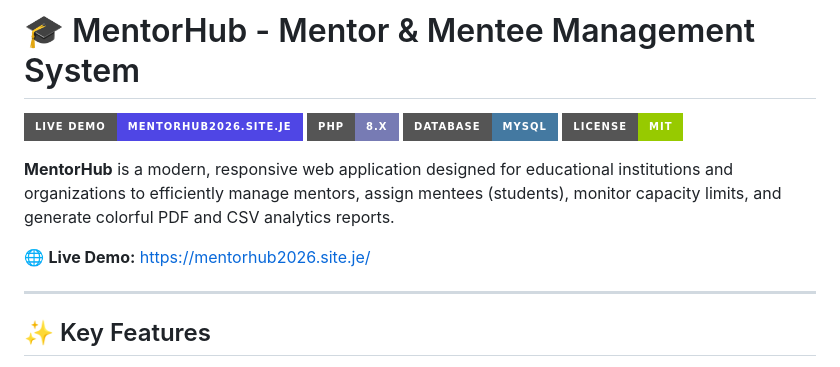
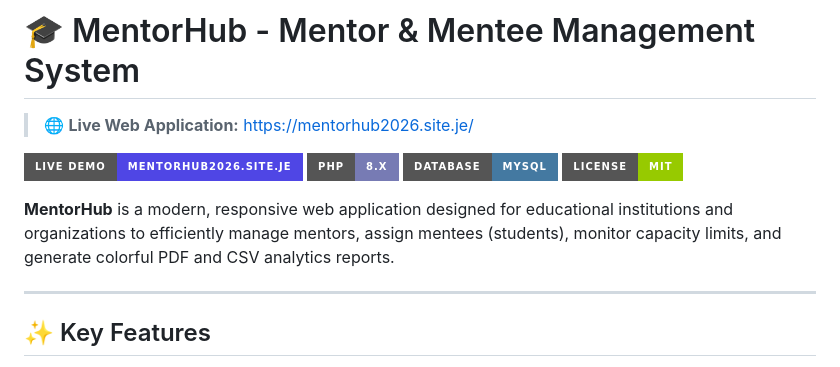
Before and after one commit to Fakruddin-Coder/Mentor-hub, a Markdown page: README.md, the part around the change. Rendered like a GitHub page; badges without logos.

Commit message:
Highlight live demo link at top of README

```diff
--- a/README.md
+++ b/README.md
@@ -1,4 +1,6 @@
 # 🎓 MentorHub - Mentor & Mentee Management System
+
+> 🌐 **Live Web Application:** [https://mentorhub2026.site.je/](https://mentorhub2026.site.je/)
 
 [![Live Demo](https://img.shields.io/badge/Live%20Demo-mentorhub2026.site.je-4f46e5?style=for-the-badge&logo=googlechrome&logoColor=white)](https://mentorhub2026.site.je/)
 [![PHP](https://img.shields.io/badge/PHP-8.x-777bb4?style=for-the-badge&logo=php&logoColor=white)](https://www.php.net/)
@@ -6,8 +8,6 @@
 [![License](https://img.shields.io/badge/License-MIT-green?style=for-the-badge)](#license)
 
 **MentorHub** is a modern, responsive web application designed for educational institutions and organizations to efficiently manage mentors, assign mentees (students), monitor capacity limits, and generate colorful PDF and CSV analytics reports.
-
-🌐 **Live Demo:** [https://mentorhub2026.site.je/](https://mentorhub2026.site.je/)
 
 ---
 
```
